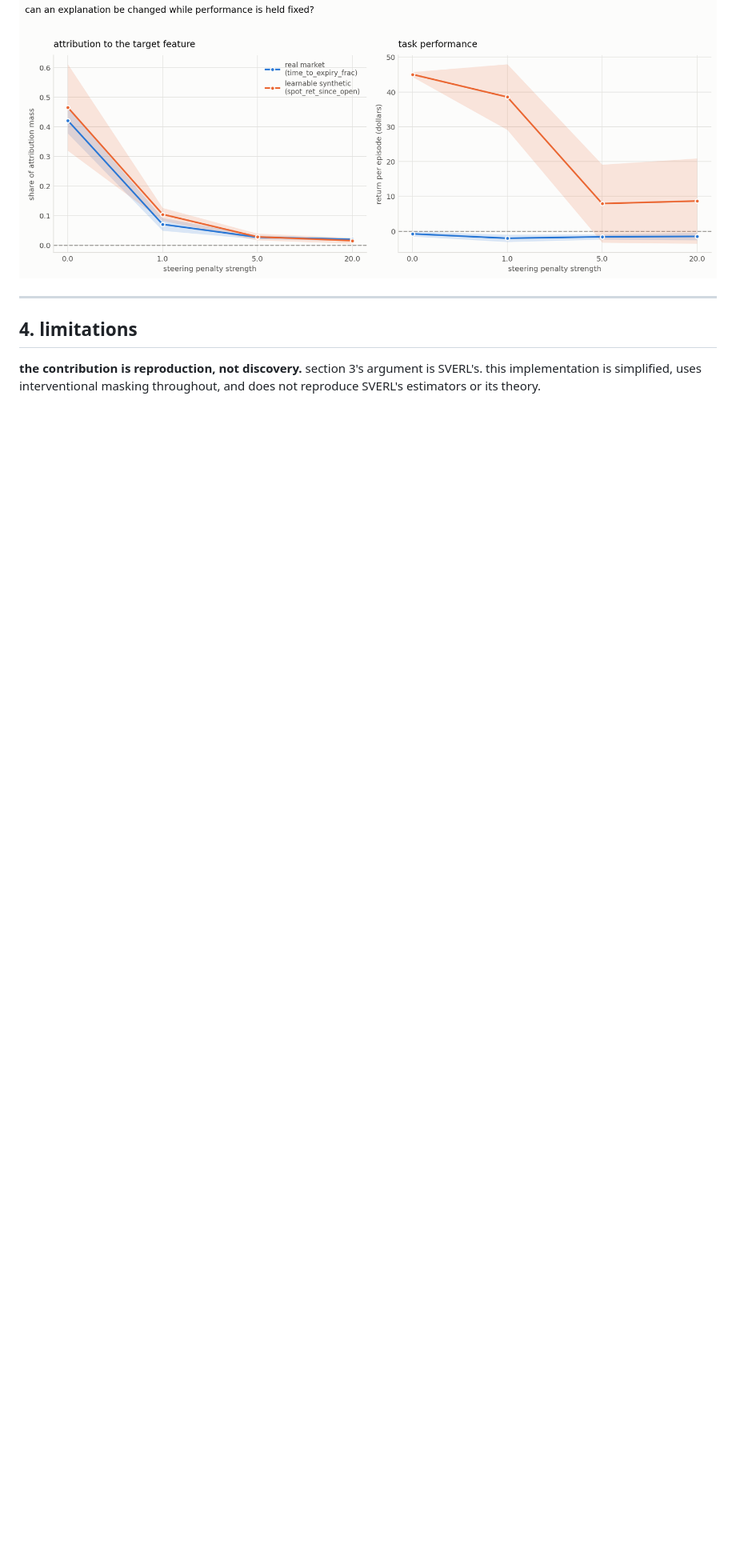
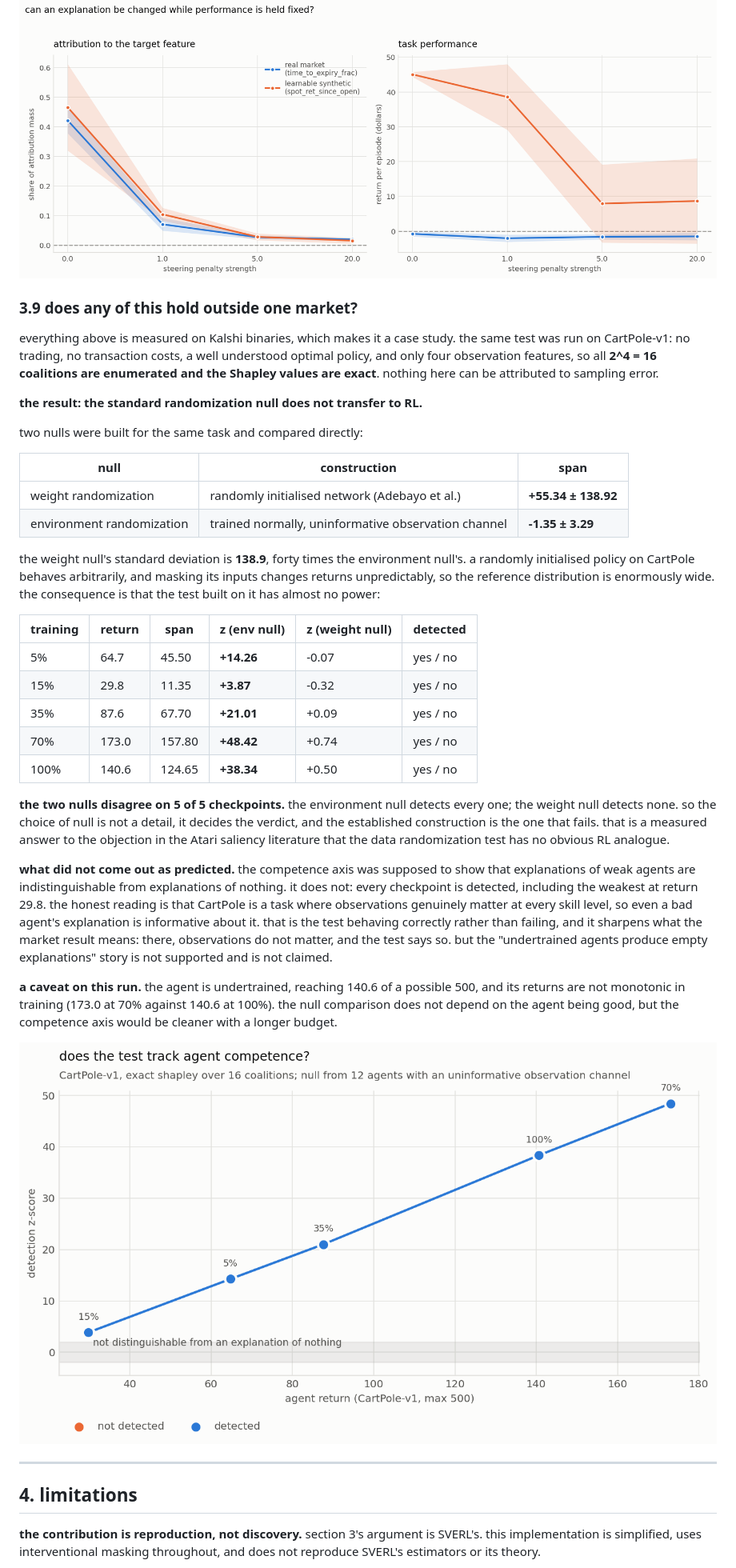
Before and after one commit to Aaryansi/nano-l1, a Markdown page: docs/REPORT.md, the part around the change printed below. Shown: that part at 80% size. Rendered like a GitHub page; pictures changed too: reports/cartpole_competence.png (added); blank space fills up the shorter version.

```diff
--- a/docs/REPORT.md
+++ b/docs/REPORT.md
@@ -335,6 +335,60 @@ load-bearing, the agent pays.
 
 ![steering](../reports/explanation_steering.png)
 
+### 3.9 does any of this hold outside one market?
+
+everything above is measured on Kalshi binaries, which makes it a case study.
+the same test was run on CartPole-v1: no trading, no transaction costs, a well
+understood optimal policy, and only four observation features, so all
+**2^4 = 16 coalitions are enumerated and the Shapley values are exact**. nothing
+here can be attributed to sampling error.
+
+**the result: the standard randomization null does not transfer to RL.**
+
+two nulls were built for the same task and compared directly:
+
+| null | construction | span |
+|---|---|---|
+| weight randomization | randomly initialised network (Adebayo et al.) | **+55.34 ± 138.92** |
+| environment randomization | trained normally, uninformative observation channel | **-1.35 ± 3.29** |
+
+the weight null's standard deviation is **138.9**, forty times the environment
+null's. a randomly initialised policy on CartPole behaves arbitrarily, and
+masking its inputs changes returns unpredictably, so the reference distribution
+is enormously wide. the consequence is that the test built on it has almost no
+power:
+
+| training | return | span | z (env null) | z (weight null) | detected |
+|---|---|---|---|---|---|
+| 5% | 64.7 | 45.50 | **+14.26** | -0.07 | yes / no |
+| 15% | 29.8 | 11.35 | **+3.87** | -0.32 | yes / no |
+| 35% | 87.6 | 67.70 | **+21.01** | +0.09 | yes / no |
+| 70% | 173.0 | 157.80 | **+48.42** | +0.74 | yes / no |
+| 100% | 140.6 | 124.65 | **+38.34** | +0.50 | yes / no |
+
+**the two nulls disagree on 5 of 5 checkpoints.** the environment null detects
+every one; the weight null detects none. so the choice of null is not a detail,
+it decides the verdict, and the established construction is the one that fails.
+that is a measured answer to the objection in the Atari saliency literature that
+the data randomization test has no obvious RL analogue.
+
+**what did not come out as predicted.** the competence axis was supposed to show
+that explanations of weak agents are indistinguishable from explanations of
+nothing. it does not: every checkpoint is detected, including the weakest at
+return 29.8. the honest reading is that CartPole is a task where observations
+genuinely matter at every skill level, so even a bad agent's explanation is
+informative about it. that is the test behaving correctly rather than failing,
+and it sharpens what the market result means: there, observations do not matter,
+and the test says so. but the "undertrained agents produce empty explanations"
+story is not supported and is not claimed.
+
+**a caveat on this run.** the agent is undertrained, reaching 140.6 of a possible
+500, and its returns are not monotonic in training (173.0 at 70% against 140.6 at
+100%). the null comparison does not depend on the agent being good, but the
+competence axis would be cleaner with a longer budget.
+
+![cartpole](../reports/cartpole_competence.png)
+
 ---
 
 ## 4. limitations
```
Also changed, not shown: other parts of docs/REPORT.md (+6 -0 lines), 5 other files.
